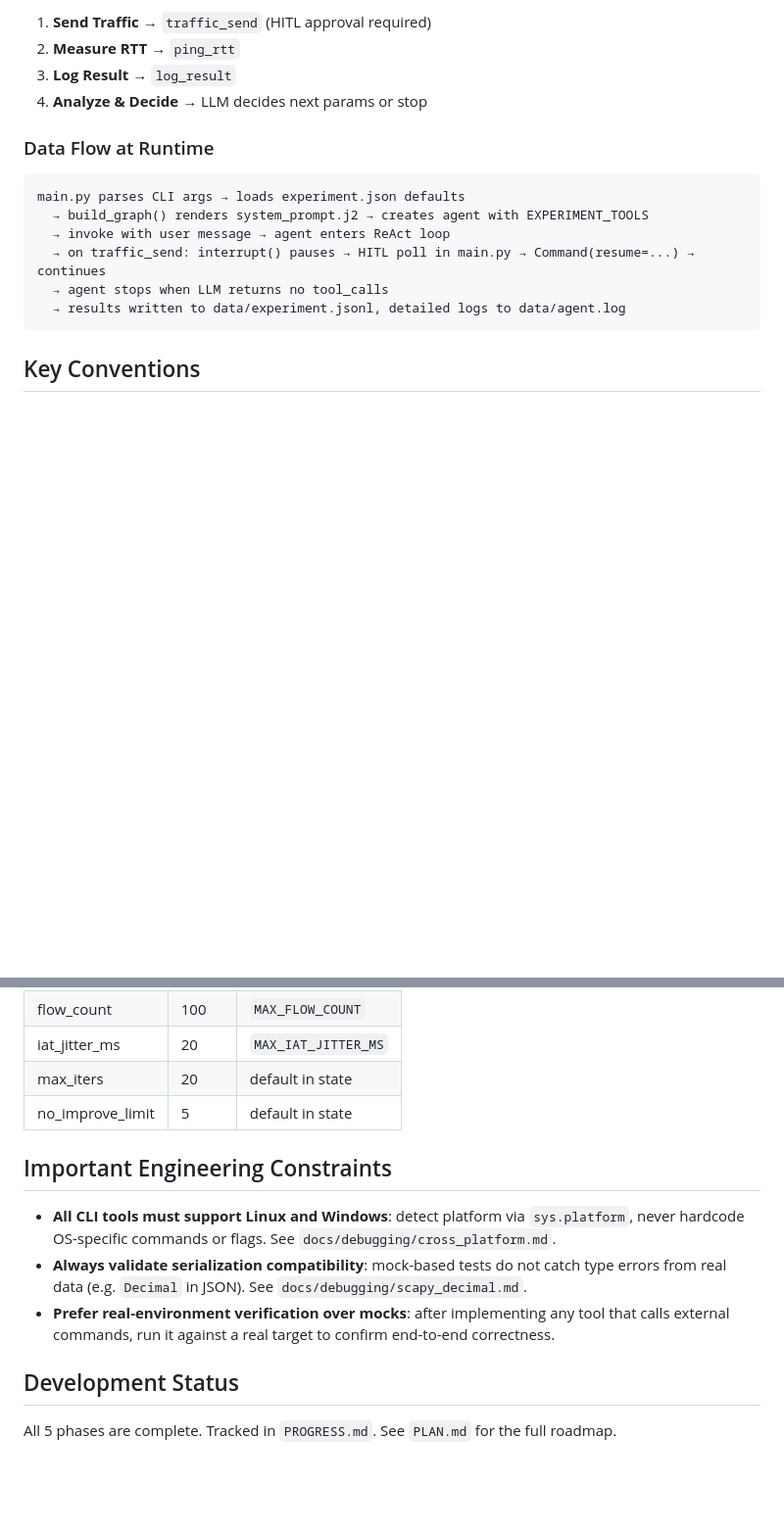
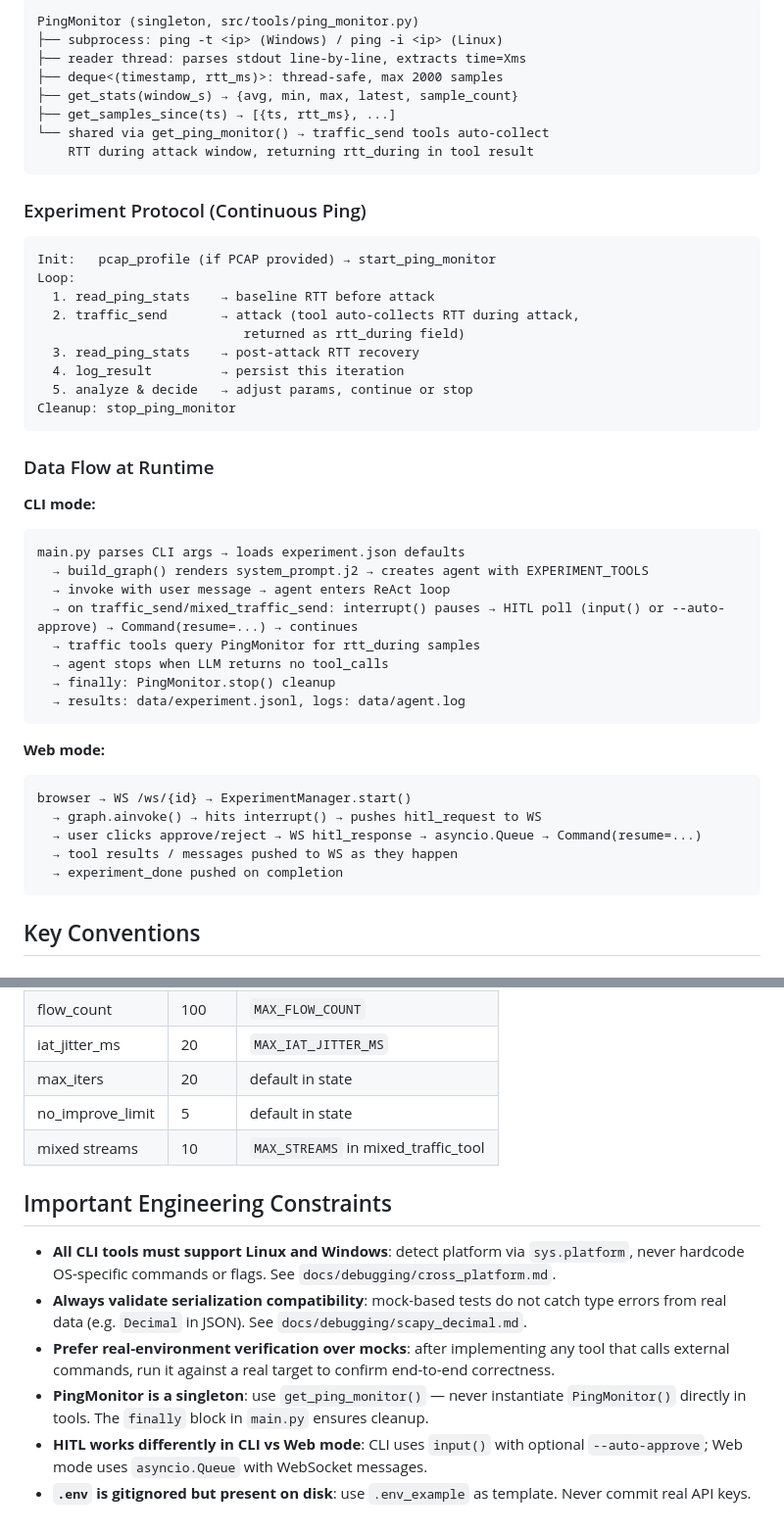
Before and after one commit to jk316/Attack-test, a Markdown page: CLAUDE.md, 2 parts joined by grey strips. Shown at 98% size. Drawn GitHub-style; blank space fills up the shorter version.

````diff
--- a/CLAUDE.md
+++ b/CLAUDE.md
@@ -67,18 +97,50 @@ LLM reasons → calls tools → observes results → repeats until stop
 
-1. **Send Traffic** → `traffic_send` (HITL approval required)
-2. **Measure RTT** → `ping_rtt`
-3. **Log Result** → `log_result`
-4. **Analyze & Decide** → LLM decides next params or stop
+```
+PingMonitor (singleton, src/tools/ping_monitor.py)
+├── subprocess: ping -t <ip> (Windows) / ping -i <ip> (Linux)
+├── reader thread: parses stdout line-by-line, extracts time=Xms
+├── deque<(timestamp, rtt_ms)>: thread-safe, max 2000 samples
+├── get_stats(window_s) → {avg, min, max, latest, sample_count}
+├── get_samples_since(ts) → [{ts, rtt_ms}, ...]
+└── shared via get_ping_monitor() → traffic_send tools auto-collect
+    RTT during attack window, returning rtt_during in tool result
+```
+
+### Experiment Protocol (Continuous Ping)
+
+```
+Init:   pcap_profile (if PCAP provided) → start_ping_monitor
+Loop:
+  1. read_ping_stats    → baseline RTT before attack
+  2. traffic_send       → attack (tool auto-collects RTT during attack,
+                           returned as rtt_during field)
+  3. read_ping_stats    → post-attack RTT recovery
+  4. log_result         → persist this iteration
+  5. analyze & decide   → adjust params, continue or stop
+Cleanup: stop_ping_monitor
+```
 
 ### Data Flow at Runtime
 
+**CLI mode:**
 ```
 main.py parses CLI args → loads experiment.json defaults
   → build_graph() renders system_prompt.j2 → creates agent with EXPERIMENT_TOOLS
   → invoke with user message → agent enters ReAct loop
-  → on traffic_send: interrupt() pauses → HITL poll in main.py → Command(resume=...) → continues
+  → on traffic_send/mixed_traffic_send: interrupt() pauses → HITL poll (input() or --auto-approve) → Command(resume=...) → continues
+  → traffic tools query PingMonitor for rtt_during samples
   → agent stops when LLM returns no tool_calls
-  → results written to data/experiment.jsonl, detailed logs to data/agent.log
+  → finally: PingMonitor.stop() cleanup
+  → results: data/experiment.jsonl, logs: data/agent.log
+```
+
+**Web mode:**
+```
+browser → WS /ws/{id} → ExperimentManager.start()
+  → graph.ainvoke() → hits interrupt() → pushes hitl_request to WS
+  → user clicks approve/reject → WS hitl_response → asyncio.Queue → Command(resume=...)
+  → tool results / messages pushed to WS as they happen
+  → experiment_done pushed on completion
 ```
 
 ## Key Conventions
@@ -119,13 +182,13 @@ Tests that need to pass allowlist validation must use `10.99.80.160`. Tests that
 | iat_jitter_ms | 20 | `MAX_IAT_JITTER_MS` |
 | max_iters | 20 | default in state |
 | no_improve_limit | 5 | default in state |
+| mixed streams | 10 | `MAX_STREAMS` in mixed_traffic_tool |
 
 ## Important Engineering Constraints
 
 - **All CLI tools must support Linux and Windows**: detect platform via `sys.platform`, never hardcode OS-specific commands or flags. See `docs/debugging/cross_platform.md`.
 - **Always validate serialization compatibility**: mock-based tests do not catch type errors from real data (e.g. `Decimal` in JSON). See `docs/debugging/scapy_decimal.md`.
 - **Prefer real-environment verification over mocks**: after implementing any tool that calls external commands, run it against a real target to confirm end-to-end correctness.
-
-## Development Status
-
-All 5 phases are complete. Tracked in `PROGRESS.md`. See `PLAN.md` for the full roadmap.
+- **PingMonitor is a singleton**: use `get_ping_monitor()` — never instantiate `PingMonitor()` directly in tools. The `finally` block in `main.py` ensures cleanup.
+- **HITL works differently in CLI vs Web mode**: CLI uses `input()` with optional `--auto-approve`; Web mode uses `asyncio.Queue` with WebSocket messages.
+- **`.env` is gitignored but present on disk**: use `.env_example` as template. Never commit real API keys.
````
Also changed, not shown: other parts of CLAUDE.md (+49 -18 lines).
